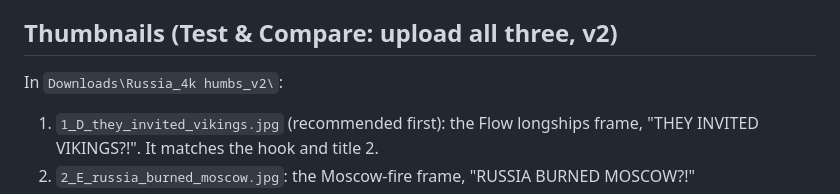
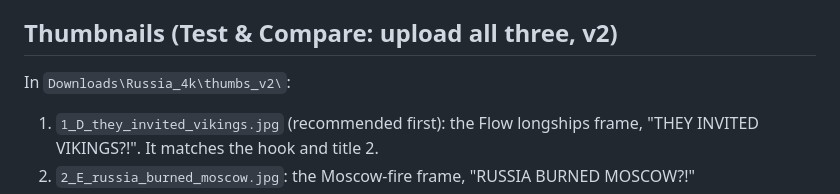
Before and after one commit to aashishlamichhane567-wq/wwgh-render, a Markdown page: delivery/russia/YOUTUBE_UPLOAD.md, the part around the change. GitHub-like rendering.

Commit message:
Upload sheet: fix thumbs_v2 path
Co-Authored-By: Claude Opus 5.5 <noreply@anthropic.com>

```diff
--- a/delivery/russia/YOUTUBE_UPLOAD.md
+++ b/delivery/russia/YOUTUBE_UPLOAD.md
@@ -11,7 +11,7 @@ Copy each block into YouTube Studio as written.
 3. Russia's Entire History… and It Started with Vikings
 
 ## Thumbnails (Test & Compare: upload all three, v2)
-In `Downloads\Russia_4k	humbs_v2\`:
+In `Downloads\Russia_4k\thumbs_v2\`:
 1. `1_D_they_invited_vikings.jpg` (recommended first): the Flow longships frame, "THEY INVITED VIKINGS?!". It matches the hook and title 2.
 2. `2_E_russia_burned_moscow.jpg`: the Moscow-fire frame, "RUSSIA BURNED MOSCOW?!"
 3. `3_F_862_vs_today.jpg`: the 862 state vs today's Russia on one map scale, "HOW?!"
```
